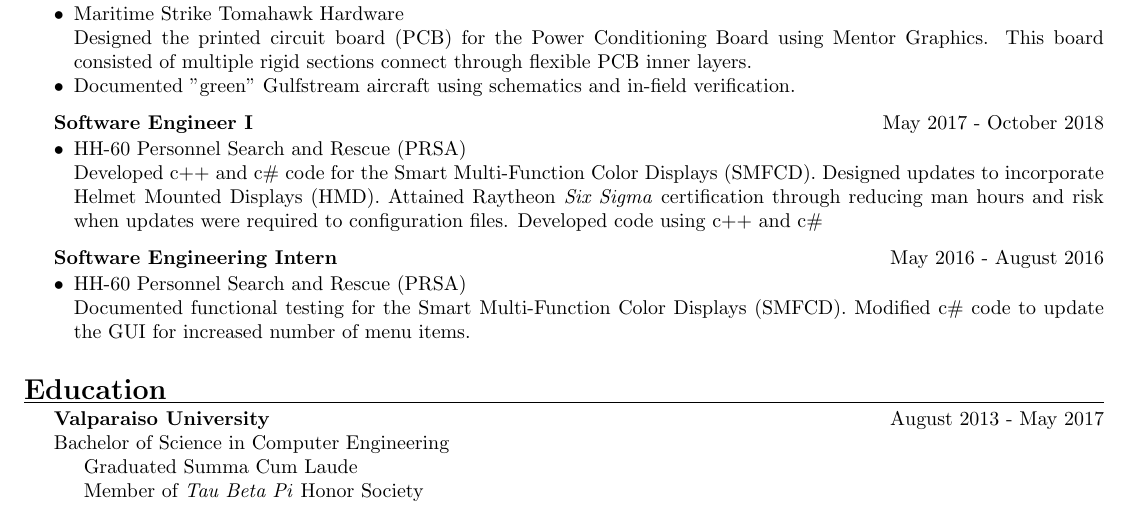
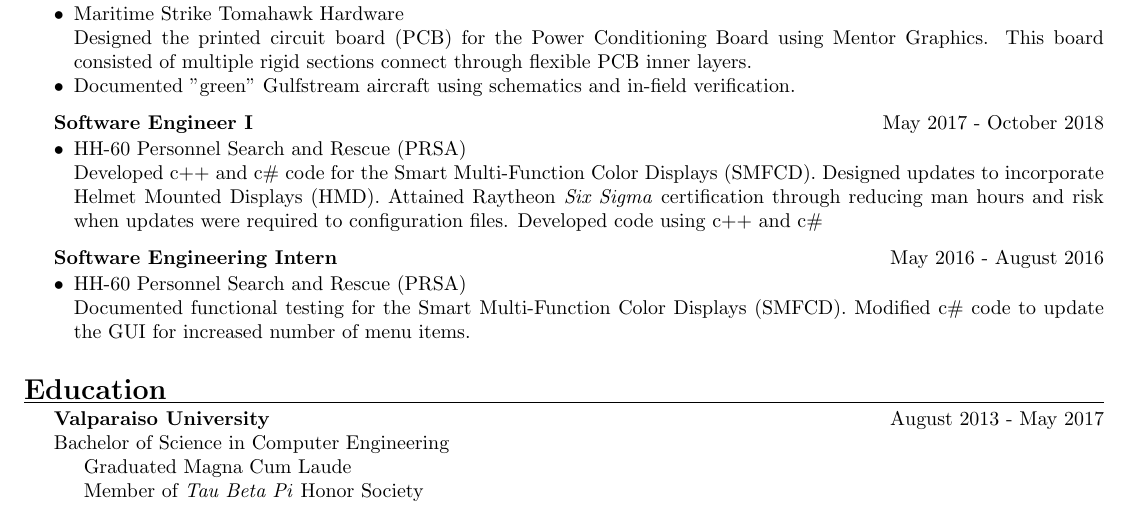
Before and after one commit to kgieselman/resume, a LaTeX CV (resume_kyle_gieselman.tex): part of the page, cut so that both start at the same text. Compiled offline with pdfLaTeX.

Commit message:
fix(education) mixed up the cum laudes, now correct

```diff
--- a/resume_kyle_gieselman.tex
+++ b/resume_kyle_gieselman.tex
@@ -99,7 +99,7 @@ Electrical Engineer with 5 years of professional experience in embedded software
 
 \textbf{Valparaiso University} \hfill August 2013 - May 2017 \\
 \indent Bachelor of Science in Computer Engineering \\
-\indent \indent Graduated Summa Cum Laude \\
+\indent \indent Graduated Magna Cum Laude \\
 \indent \indent Member of \emph{Tau Beta Pi} Honor Society
 
 
```
